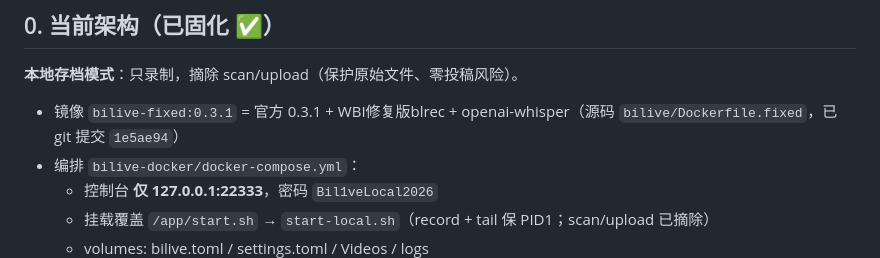
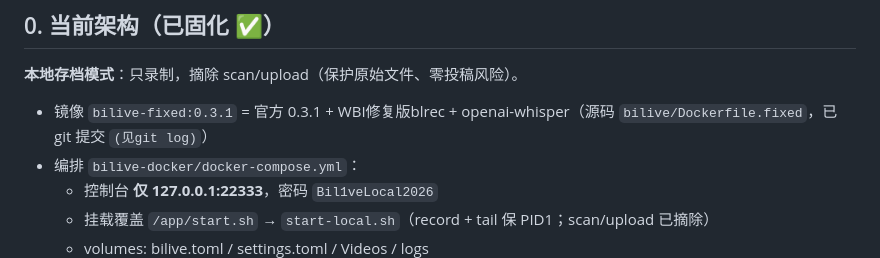
Before and after one commit to koofp/broadcast-live-tools, a Markdown page: bilive-runbook.md, the part around the change. GitHub-like rendering.

Commit message:
security: redact API key from docs; genericize hash refs

```diff
--- a/bilive-runbook.md
+++ b/bilive-runbook.md
@@ -8,7 +8,7 @@
 
 **本地存档模式**：只录制，摘除 scan/upload（保护原始文件、零投稿风险）。
 
-- 镜像 `bilive-fixed:0.3.1` = 官方 0.3.1 + WBI修复版blrec + openai-whisper（源码 `bilive/Dockerfile.fixed`，已 git 提交 `1e5ae94`）
+- 镜像 `bilive-fixed:0.3.1` = 官方 0.3.1 + WBI修复版blrec + openai-whisper（源码 `bilive/Dockerfile.fixed`，已 git 提交 `(见git log)`）
 - 编排 `bilive-docker/docker-compose.yml`：
   - 控制台 **仅 127.0.0.1:22333**，密码 `Bil1veLocal2026`
   - 挂载覆盖 `/app/start.sh` → `start-local.sh`（record + tail 保 PID1；scan/upload 已摘除）
```
